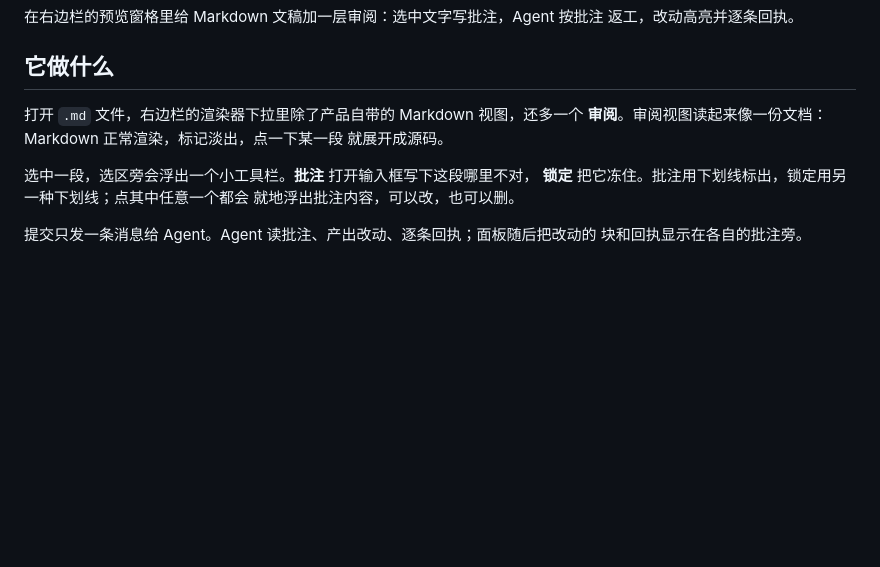
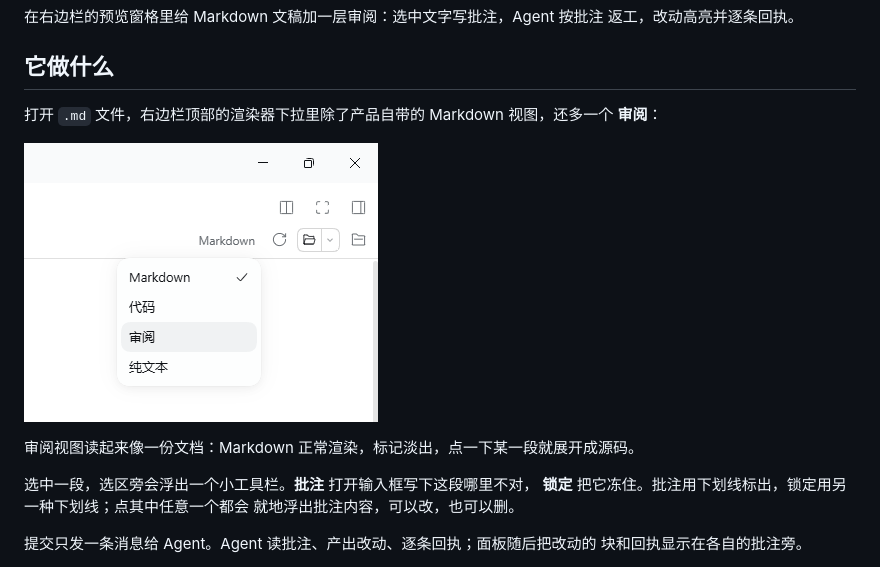
Before and after one commit to Angus-169/Markdown-Review-Mode, a Markdown page: docs/DETAIL.zh.md, the part around the change. Rendered like a GitHub page; pictures changed too: docs/renderer-dropdown.png (added); blank space fills up the shorter version.

```diff
--- a/docs/DETAIL.zh.md
+++ b/docs/DETAIL.zh.md
@@ -5,9 +5,12 @@
 
 ## 它做什么
 
-打开 `.md` 文件，右边栏的渲染器下拉里除了产品自带的 Markdown 视图，还多一个
-**审阅**。审阅视图读起来像一份文档：Markdown 正常渲染，标记淡出，点一下某一段
-就展开成源码。
+打开 `.md` 文件，右边栏顶部的渲染器下拉里除了产品自带的 Markdown 视图，还多一个
+**审阅**：
+
+![渲染器下拉中的「审阅」选项](renderer-dropdown.png)
+
+审阅视图读起来像一份文档：Markdown 正常渲染，标记淡出，点一下某一段就展开成源码。
 
 选中一段，选区旁会浮出一个小工具栏。**批注** 打开输入框写下这段哪里不对，
 **锁定** 把它冻住。批注用下划线标出，锁定用另一种下划线；点其中任意一个都会
```
Also changed, not shown: README.md (+11 -3 lines), docs/DETAIL.md (+6 -3 lines).
